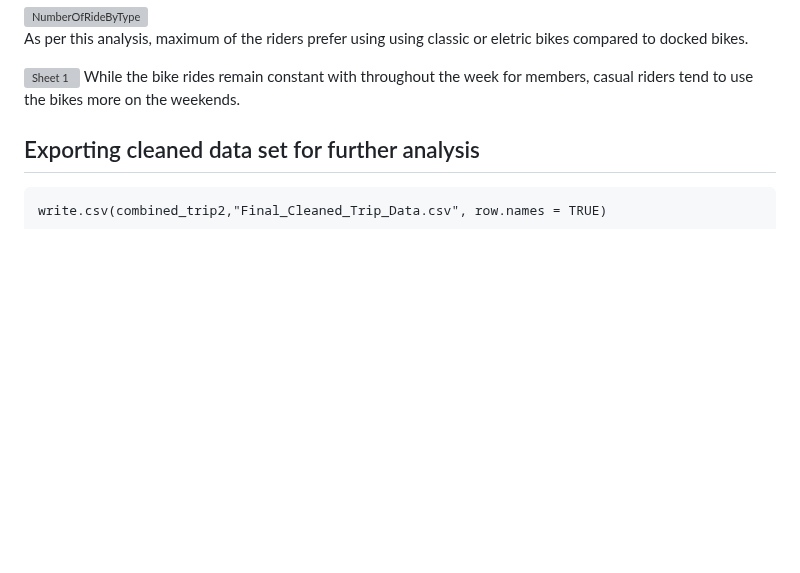
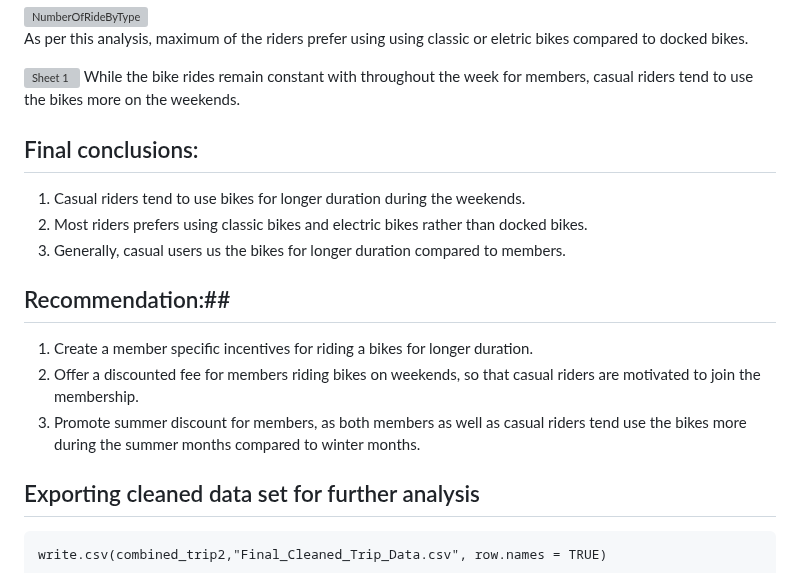
Before and after one commit to Dambersb/Portfolio-Projects, a Markdown page: README.md, the part around the change. Drawn GitHub-style; blank space fills up the shorter version; grey boxes are pictures that could not be loaded.

````diff
--- a/README.md
+++ b/README.md
@@ -209,6 +209,15 @@ combined_trip2 %>%
 ![Sheet 1](https://user-images.githubusercontent.com/113871264/219971095-a48a4456-19d4-482a-b9b2-2129dbb023ce.png)
 While the bike rides remain constant with throughout the week for members, casual riders tend to use the bikes more on the weekends.
 
+## Final conclusions: ##
+1.	Casual riders tend to use bikes for longer duration during the weekends.
+2.	Most riders prefers using classic bikes and electric bikes rather than docked bikes.
+3.	Generally, casual users us the bikes for longer duration compared to members.
+
+## Recommendation:##
+1.	Create a member specific incentives for riding a bikes for longer duration.
+2.	Offer a discounted fee for members riding bikes on weekends, so that casual riders are motivated to join the membership.
+3.	Promote summer discount for members, as both members as well as casual riders tend use the bikes more during the summer months compared to winter months.
 
 ## Exporting cleaned data set for further analysis ##
 ```{r}
````
